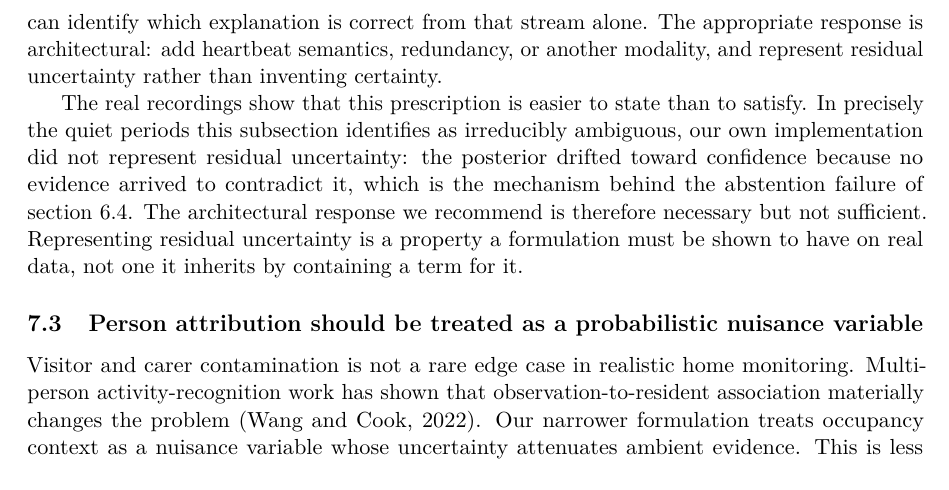
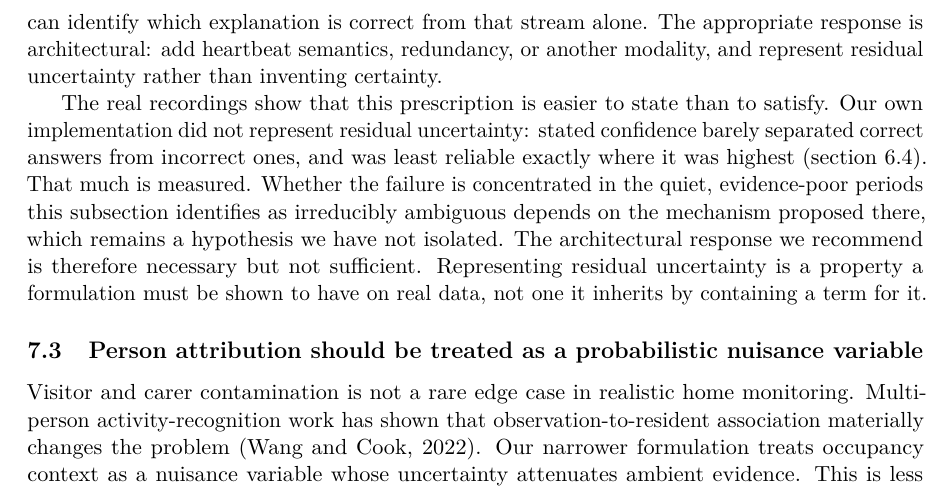
Before and after one commit to DiogoRibeiro7/behavioral-sensing-research, a LaTeX paper (papers/failure-aware-multimodal-behavioural-sensing/main.tex): part of page 11 of 14, cut so that both start at the same text. Compiled offline with pdfLaTeX.

Commit message:
paper: keep the discussion's mechanism claim as hedged as the result

```diff
--- a/papers/failure-aware-multimodal-behavioural-sensing/main.tex
+++ b/papers/failure-aware-multimodal-behavioural-sensing/main.tex
@@ -421,12 +421,13 @@ Missingness is not merely an efficiency problem. When record loss depends on act
 Some ambiguity is irreducible. An event-driven sensor without a heartbeat can become quieter because the resident is quieter or because events are being lost. No inference algorithm can identify which explanation is correct from that stream alone. The appropriate response is architectural: add heartbeat semantics, redundancy, or another modality, and represent residual uncertainty rather than inventing certainty.
 
 The real recordings show that this prescription is easier to state than to
-satisfy. In precisely the quiet periods this subsection identifies as
-irreducibly ambiguous, our own implementation did not represent residual
-uncertainty: the posterior drifted toward confidence because no evidence
-arrived to contradict it, which is the mechanism behind the abstention failure
-of \cref{sec:abstentionfailure}. The architectural response we recommend is
-therefore necessary but not sufficient. Representing residual uncertainty is a
+satisfy. Our own implementation did not represent residual uncertainty: stated
+confidence barely separated correct answers from incorrect ones, and was least
+reliable exactly where it was highest (\cref{sec:abstentionfailure}). That much
+is measured. Whether the failure is concentrated in the quiet, evidence-poor
+periods this subsection identifies as irreducibly ambiguous depends on the
+mechanism proposed there, which remains a hypothesis we have not isolated. The
+architectural response we recommend is therefore necessary but not sufficient. Representing residual uncertainty is a
 property a formulation must be shown to have on real data, not one it inherits
 by containing a term for it.
 
```
